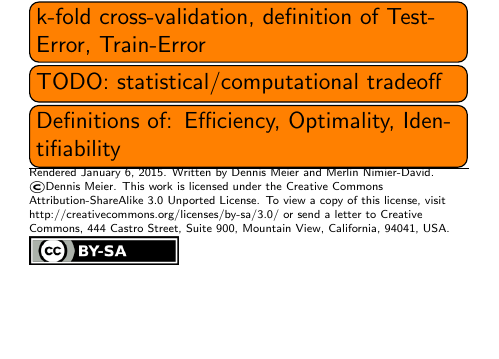
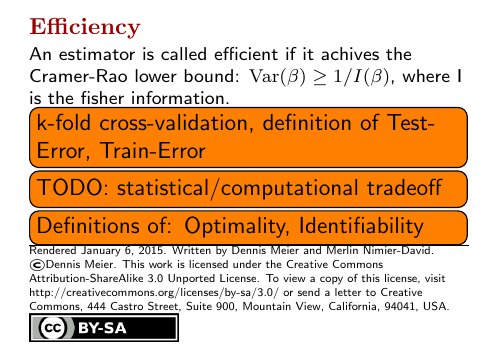
Before and after one commit to Denwid/pcml-cheatsheet, a LaTeX document (machine-learning-cheat-sheet.tex): part of page 2 of 2, cut at the place of the change, the shorter picture padded with empty space. Compiled offline with pdfLaTeX.

Commit message:
Added definition of efficiency

```diff
--- a/machine-learning-cheat-sheet.tex
+++ b/machine-learning-cheat-sheet.tex
@@ -13,8 +13,11 @@
 % Cheatsheet style
 \input{style.tex}
 
-% Shorthand for \bf
+% Shorthands
 \providecommand{\bf}[1]{\ensuremath{\bf{#1}}}
+\newcommand{\E}{\mathrm{E}}
+\newcommand{\Var}{\mathrm{Var}}
+\newcommand{\Cov}{\mathrm{Cov}}
 
 \pdfinfo{
   /Title (Machine Learning Cheat Sheet)
@@ -248,11 +251,15 @@ An estimator is said to be consistent, if it eventually recovers the true parame
 \subsection{Convexity}
 f is called convex f: $\forall x_1, x_2 \in X, \forall t \in [0, 1]: \qquad f(tx_1+(1-t)x_2)\leq t f(x_1)+(1-t)f(x_2).$
 
+\subsection{Efficiency}
+An estimator is called efficient if it achives the Cramer-Rao lower bound:
+$\Var{(\beta)} \geq 1/I(\beta)$, where I is the fisher information.
+
 \todo[inline]{k-fold cross-validation, definition of Test-Error, Train-Error}
 
 \todo[inline]{TODO: statistical/computational tradeoff}
 
-\todo[inline]{Definitions of: Efficiency, Optimality, Identifiability}
+\todo[inline]{Definitions of: Optimality, Identifiability}
 
 % ---------- Footer
 \hrule
```
Also changed, not shown: machine-learning-cheat-sheet.tex (6 more changed lines).
